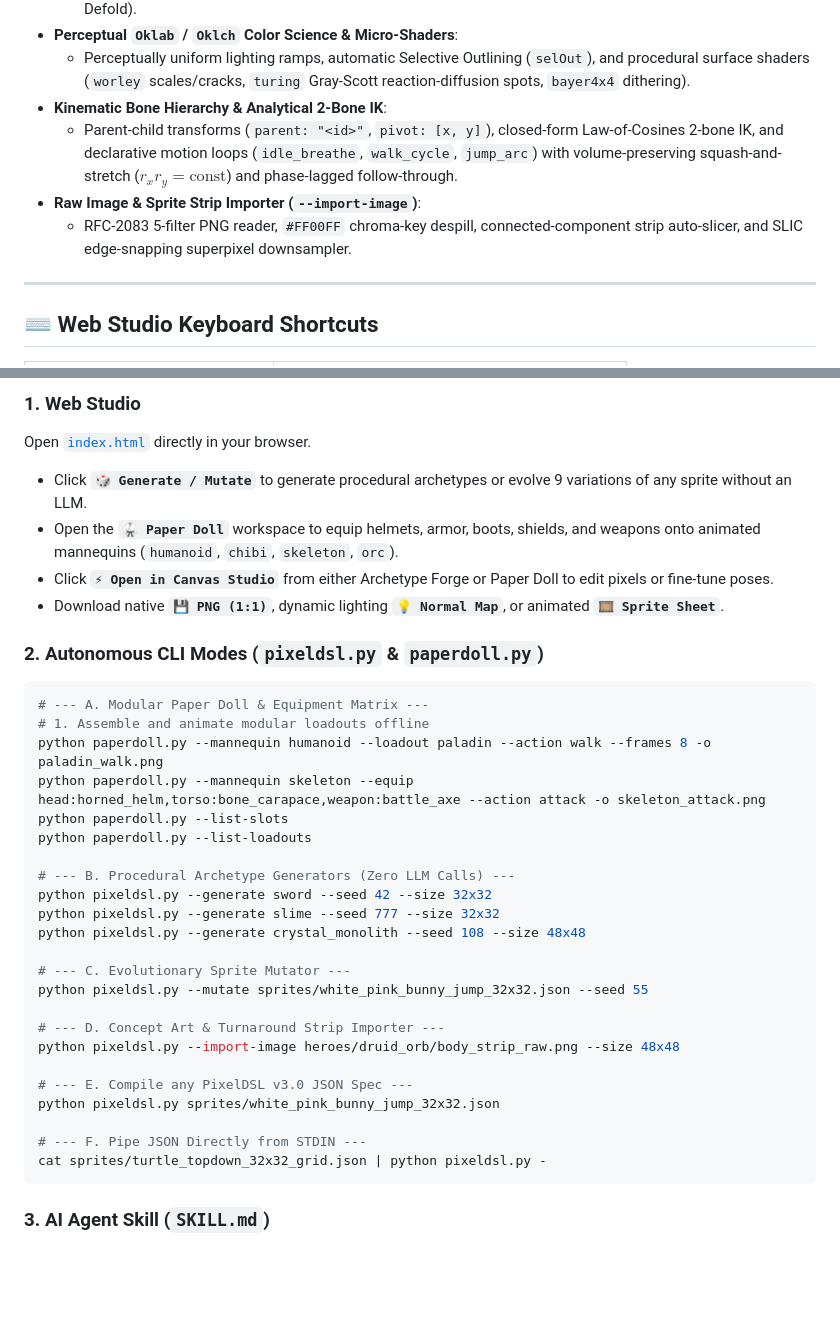
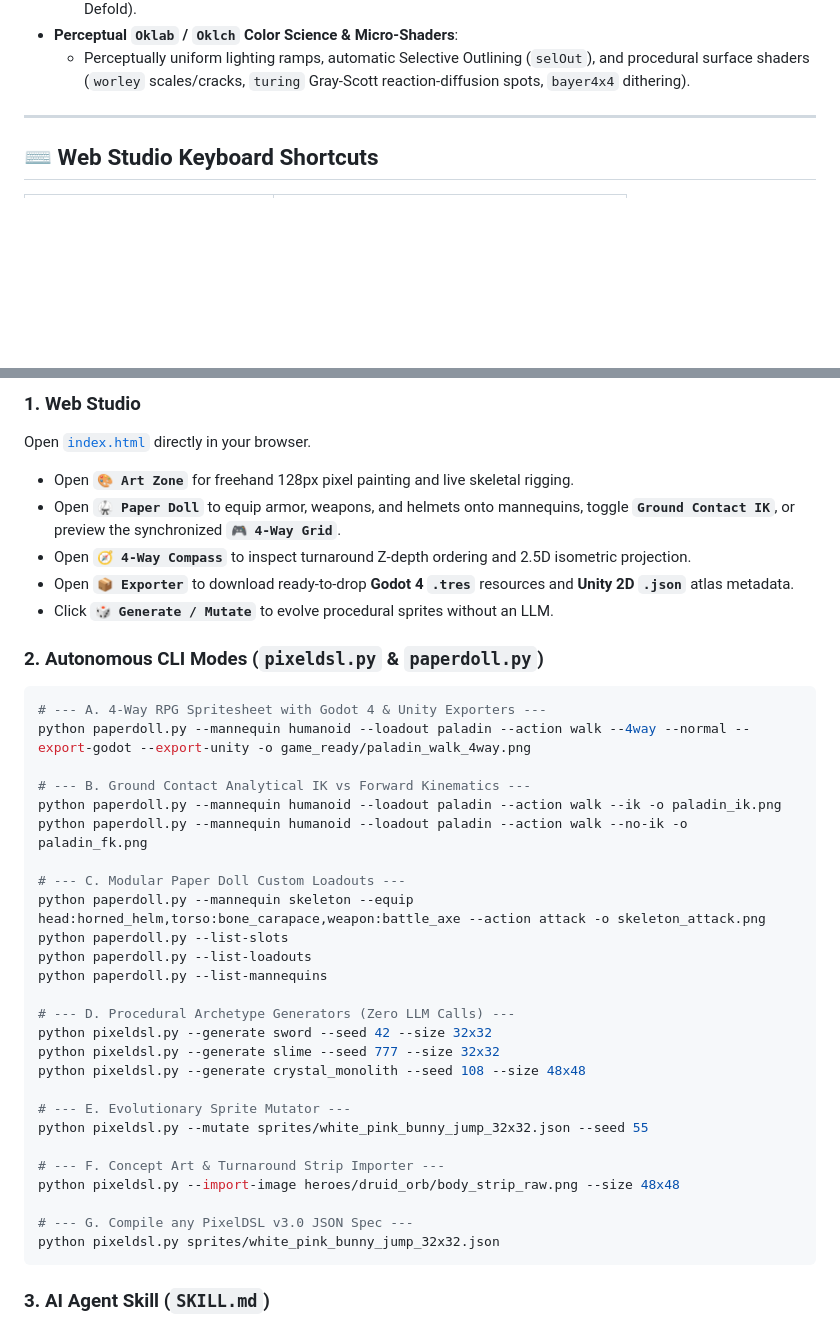
Before and after one commit to revomarkone-max/PIXELDSLSTUDIO, a Markdown page: README.md, 2 parts joined by grey strips. GitHub-like rendering; blank space fills up the shorter version.

Commit message:
Optimize memory performance, add Godot 4 & Unity 2D exporters, and upgrade 4-way compass

````diff
--- a/README.md
+++ b/README.md
@@ -52,10 +71,6 @@ pixel-art, pixelart, procedural-generation, gamedev, indie-game, godot, godot4,
   - Evaluates analytical 3D dome normals for dynamic 2D lighting in modern game engines (Godot 4, Unity, Defold).
 - **Perceptual `Oklab` / `Oklch` Color Science & Micro-Shaders**:
   - Perceptually uniform lighting ramps, automatic Selective Outlining (`selOut`), and procedural surface shaders (`worley` scales/cracks, `turing` Gray-Scott reaction-diffusion spots, `bayer4x4` dithering).
-- **Kinematic Bone Hierarchy & Analytical 2-Bone IK**:
-  - Parent-child transforms (`parent: "<id>"`, `pivot: [x, y]`), closed-form Law-of-Cosines 2-bone IK, and declarative motion loops (`idle_breathe`, `walk_cycle`, `jump_arc`) with volume-preserving squash-and-stretch ($r_x r_y = \text{const}$) and phase-lagged follow-through.
-- **Raw Image & Sprite Strip Importer (`--import-image`)**:
-  - RFC-2083 5-filter PNG reader, `#FF00FF` chroma-key despill, connected-component strip auto-slicer, and SLIC edge-snapping superpixel downsampler.
 
 ---
 
@@ -76,36 +91,40 @@ pixel-art, pixelart, procedural-generation, gamedev, indie-game, godot, godot4,
 
 ### 1. Web Studio
 Open [`index.html`](./index.html) directly in your browser.
-- Click **`🎲 Generate / Mutate`** to generate procedural archetypes or evolve 9 variations of any sprite without an LLM.
-- Open the **`🥋 Paper Doll`** workspace to equip helmets, armor, boots, shields, and weapons onto animated mannequins (`humanoid`, `chibi`, `skeleton`, `orc`).
-- Click **`⚡ Open in Canvas Studio`** from either Archetype Forge or Paper Doll to edit pixels or fine-tune poses.
-- Download native **`💾 PNG (1:1)`**, dynamic lighting **`💡 Normal Map`**, or animated **`🎞️ Sprite Sheet`**.
+- Open **`🎨 Art Zone`** for freehand 128px pixel painting and live skeletal rigging.
+- Open **`🥋 Paper Doll`** to equip armor, weapons, and helmets onto mannequins, toggle **`Ground Contact IK`**, or preview the synchronized **`🎮 4-Way Grid`**.
+- Open **`🧭 4-Way Compass`** to inspect turnaround Z-depth ordering and 2.5D isometric projection.
+- Open **`📦 Exporter`** to download ready-to-drop **Godot 4 `.tres`** resources and **Unity 2D `.json`** atlas metadata.
+- Click **`🎲 Generate / Mutate`** to evolve procedural sprites without an LLM.
 
 ### 2. Autonomous CLI Modes (`pixeldsl.py` & `paperdoll.py`)
 ```bash
-# --- A. Modular Paper Doll & Equipment Matrix ---
-# 1. Assemble and animate modular loadouts offline
-python paperdoll.py --mannequin humanoid --loadout paladin --action walk --frames 8 -o paladin_walk.png
+# --- A. 4-Way RPG Spritesheet with Godot 4 & Unity Exporters ---
+python paperdoll.py --mannequin humanoid --loadout paladin --action walk --4way --normal --export-godot --export-unity -o game_ready/paladin_walk_4way.png
+
+# --- B. Ground Contact Analytical IK vs Forward Kinematics ---
+python paperdoll.py --mannequin humanoid --loadout paladin --action walk --ik -o paladin_ik.png
+python paperdoll.py --mannequin humanoid --loadout paladin --action walk --no-ik -o paladin_fk.png
+
+# --- C. Modular Paper Doll Custom Loadouts ---
 python paperdoll.py --mannequin skeleton --equip head:horned_helm,torso:bone_carapace,weapon:battle_axe --action attack -o skeleton_attack.png
 python paperdoll.py --list-slots
 python paperdoll.py --list-loadouts
+python paperdoll.py --list-mannequins
 
-# --- B. Procedural Archetype Generators (Zero LLM Calls) ---
+# --- D. Procedural Archetype Generators (Zero LLM Calls) ---
 python pixeldsl.py --generate sword --seed 42 --size 32x32
 python pixeldsl.py --generate slime --seed 777 --size 32x32
 python pixeldsl.py --generate crystal_monolith --seed 108 --size 48x48
 
-# --- C. Evolutionary Sprite Mutator ---
+# --- E. Evolutionary Sprite Mutator ---
 python pixeldsl.py --mutate sprites/white_pink_bunny_jump_32x32.json --seed 55
 
-# --- D. Concept Art & Turnaround Strip Importer ---
+# --- F. Concept Art & Turnaround Strip Importer ---
 python pixeldsl.py --import-image heroes/druid_orb/body_strip_raw.png --size 48x48
 
-# --- E. Compile any PixelDSL v3.0 JSON Spec ---
+# --- G. Compile any PixelDSL v3.0 JSON Spec ---
 python pixeldsl.py sprites/white_pink_bunny_jump_32x32.json
-
-# --- F. Pipe JSON Directly from STDIN ---
-cat sprites/turtle_topdown_32x32_grid.json | python pixeldsl.py -
 ```
 
 ### 3. AI Agent Skill (`SKILL.md`)
````
Also changed, not shown: other parts of README.md (+22 -3 lines), SKILL.md (+3 -0 lines), game_ready/paladin_walk_down.png (added), game_ready/paladin_walk_down_sheet.png (added), 7 other files.
